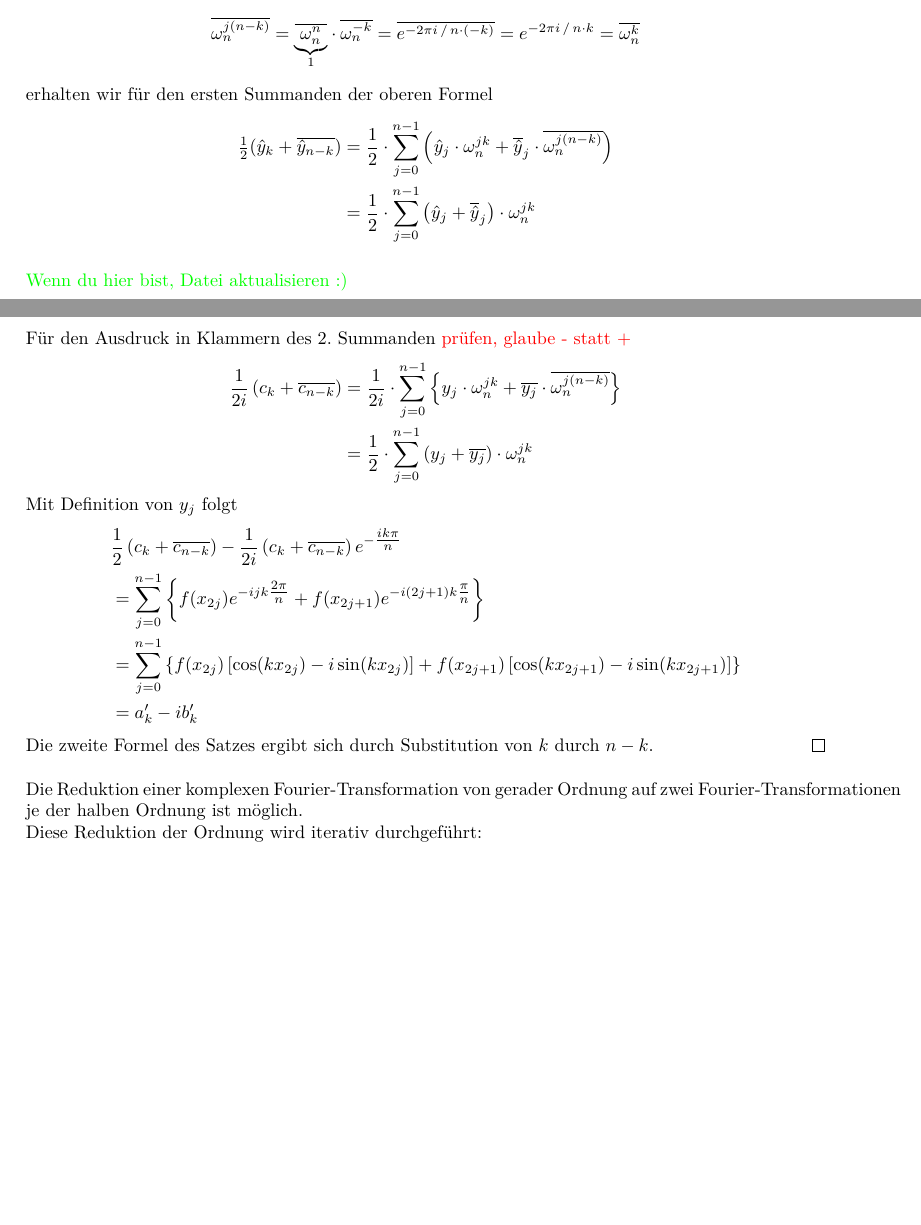
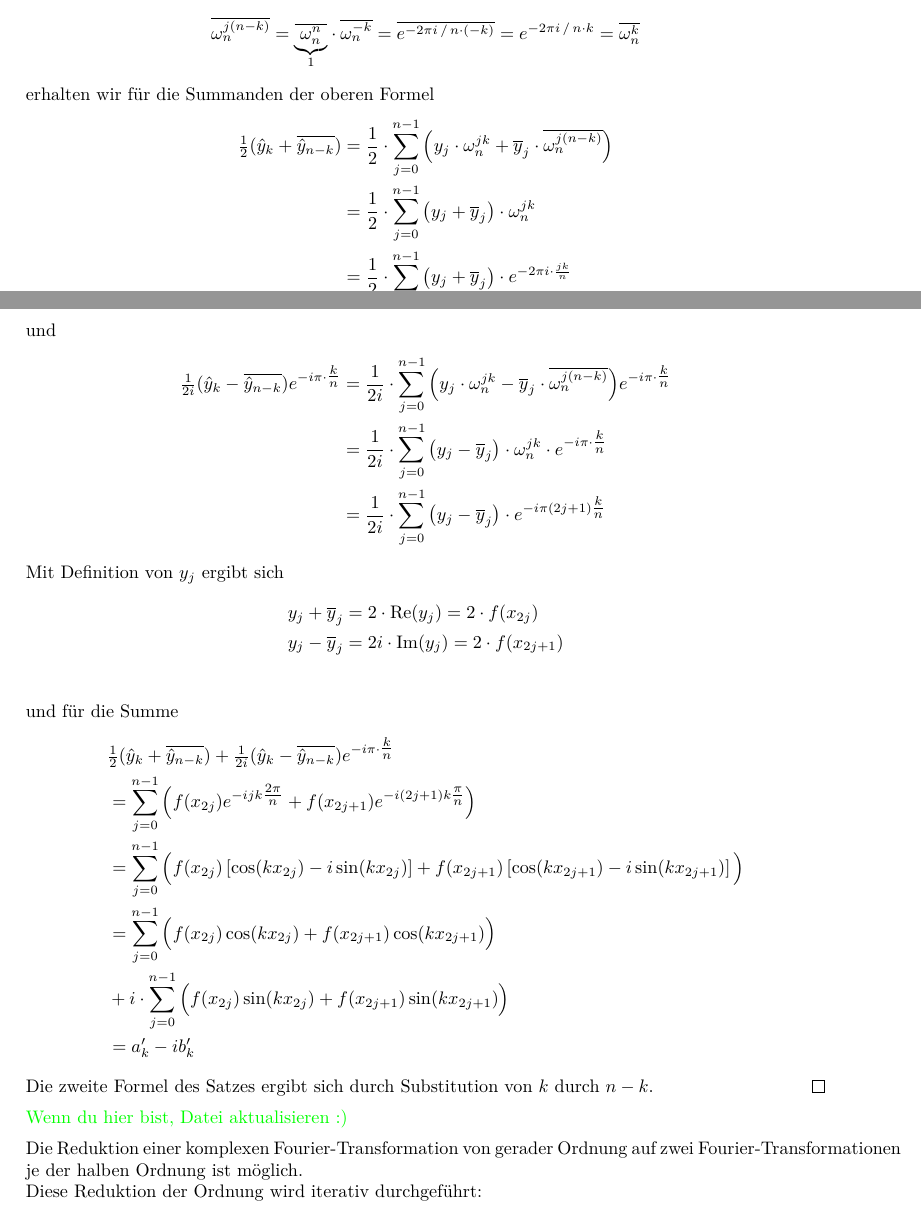
Before and after one commit to CedricRoennfeld/Numerik2Skript, a LaTeX document (script/script.tex, which reads script/sections/sec5.tex): two parts of pages 50 and 51 of 52, joined at a grey line, cut so that both start at the same text, the shorter picture padded with empty space. Compiled offline with pdfLaTeX.

Commit message:
working on section 5

```diff
--- a/script/sections/sec5.tex
+++ b/script/sections/sec5.tex
@@ -349,31 +350,54 @@ Durch
   = e^{-2\pi i\,/\,n\cdot k}
   = \overline{\omega_n^k}
 \end{align*}
-erhalten wir für den ersten Summanden der oberen Formel
+%
+erhalten wir für die Summanden der oberen Formel
+%
 \begin{align*}
   \tfrac{1}{2}(\hat{y}_k + \overline{\hat{y}_{n-k}})
-  &= \dfrac{1}{2}\cdot\sum_{j=0}^{n-1}\Big(\hat{y}_j\cdot\omega_n^{jk} + \overline{\hat{y}}_j\cdot\overline{\omega_n^{j(n-k)}}\Big) \\
-  &= \dfrac{1}{2}\cdot\sum_{j=0}^{n-1}\left(\hat{y}_j+\overline{\hat{y}}_j\right)\cdot\omega_n^{jk}
+  &= \dfrac{1}{2}\cdot\sum_{j=0}^{n-1}
+  \Big({y}_j\cdot\omega_n^{jk} + \overline{{y}}_j\cdot\overline{\omega_n^{j(n-k)}}\Big) \\
+  &= \dfrac{1}{2}\cdot\sum_{j=0}^{n-1}\left({y}_j+\overline{{y}}_j\right)\cdot\omega_n^{jk}\\
+  &= \dfrac{1}{2}\cdot\sum_{j=0}^{n-1}\left({y}_j+\overline{{y}}_j\right)\cdot e^{-2\pi i\cdot\frac{jk}{n}}
 \end{align*}
+%
+und
+%
+\begin{align*}
+  \tfrac{1}{2i}(\hat{y}_k - \overline{\hat{y}_{n-k}})e^{-i\pi\cdot\tfrac{k}{n}}
+  &= \dfrac{1}{2i}\cdot\sum_{j=0}^{n-1}
+  \Big({y}_j\cdot\omega_n^{jk} - \overline{{y}}_j\cdot\overline{\omega_n^{j(n-k)}}\Big)
+  e^{-i\pi\cdot\tfrac{k}{n}} \\
+  &= \dfrac{1}{2i}\cdot\sum_{j=0}^{n-1}
+  \left({y}_j-\overline{{y}}_j\right)\cdot\omega_n^{jk}\cdot e^{-i\pi\cdot\tfrac{k}{n}}\\
+  &= \dfrac{1}{2i}\cdot\sum_{j=0}^{n-1}
+  \left({y}_j-\overline{{y}}_j\right)\cdot e^{-i\pi(2j+1)\tfrac{k}{n}}
+\end{align*}
+%
+Mit Definition von $y_j$ ergibt sich
+%
+\begin{align*}
+  {y}_j+\overline{{y}}_j &= 2\cdot \mathrm{Re}(y_j) = 2\cdot f(x_{2j}) \\
+  {y}_j-\overline{{y}}_j &= 2i\cdot \mathrm{Im}(y_j) = 2\cdot f(x_{2j+1}) \\
+\end{align*}
+%
+und für die Summe
+%
+\begin{align*}
+  &\tfrac{1}{2}(\hat{y}_k + \overline{\hat{y}_{n-k}})
+  +\tfrac{1}{2i}(\hat{y}_k - \overline{\hat{y}_{n-k}}) e^{-i\pi\cdot\tfrac{k}{n}} \\
+  &= \sum_{j=0}^{n-1}\Big(f(x_{2j})e^{-ijk\tfrac{2\pi}{n}}+f(x_{2j+1})e^{-i(2j+1)k\tfrac{\pi}{n}}\Big) \\
+  &= \sum_{j=0}^{n-1}\Big(f(x_{2j})\left[\cos(kx_{2j})-i\sin(kx_{2j})\right]
+  + f(x_{2j+1})\left[\cos(kx_{2j+1})-i\sin(kx_{2j+1})\right]\Big) \\
+  &= \sum_{j=0}^{n-1}\Big(f(x_{2j})\cos(kx_{2j}) + f(x_{2j+1})\cos(kx_{2j+1})\Big)\\
+  & + i\cdot\sum_{j=0}^{n-1}\Big(f(x_{2j})\sin(kx_{2j}) + f(x_{2j+1})\sin(kx_{2j+1})\Big) \\
+  &= a_k' - ib_k'
+\end{align*}
+Die zweite Formel des Satzes ergibt sich durch Substitution von $k$ durch $n-k$.
+\qed
 
 \textcolor{green}{Wenn du hier bist, Datei aktualisieren :)}
 
-Für den Ausdruck in Klammern des 2. Summanden \textcolor{red}{prüfen, glaube - statt +}
-\begin{align*}
-  \dfrac{1}{2i}\left(c_k+\overline{c_{n-k}}\right)
-  &= \dfrac{1}{2i}\cdot\sum_{j=0}^{n-1}\left\{y_j\cdot\omega_n^{jk} + \overline{y_j}\cdot\overline{\omega_n^{j(n-k)}}\right\} \\
-  &= \dfrac{1}{2}\cdot\sum_{j=0}^{n-1}\left(y_j+\overline{y_j}\right)\cdot\omega_n^{jk}
-\end{align*}
-Mit Definition von $y_j$ folgt
-\begin{align*}
-  &\dfrac{1}{2}\left(c_k+\overline{c_{n-k}}\right) - \dfrac{1}{2i}\left(c_k+\overline{c_{n-k}}\right)e^{-\tfrac{ik\pi}{n}}\\
-  &= \sum_{j=0}^{n-1}\left\{f(x_{2j})e^{-ijk\tfrac{2\pi}{n}}+f(x_{2j+1})e^{-i(2j+1)k\tfrac{\pi}{n}}\right\} \\
-  &= \sum_{j=0}^{n-1}\left\{f(x_{2j})\left[\cos(kx_{2j})-i\sin(kx_{2j})\right]
-  + f(x_{2j+1})\left[\cos(kx_{2j+1})-i\sin(kx_{2j+1})\right]\right\} \\
-  &= a_k' - ib_k'
-\end{align*}
-Die zweite Formel des Satzes ergibt sich durch Substitution von $k$ durch $n-k$.
-\qed\\ \\
 Die Reduktion einer komplexen Fourier-Transformation von gerader Ordnung auf zwei Fourier-Transformationen je der halben
 Ordnung ist möglich. \\
 Diese Reduktion der Ordnung wird iterativ durchgeführt: \\ \\
```
Also changed, not shown: script.pdf, script/sections/sec5.tex (5 more changed lines).
